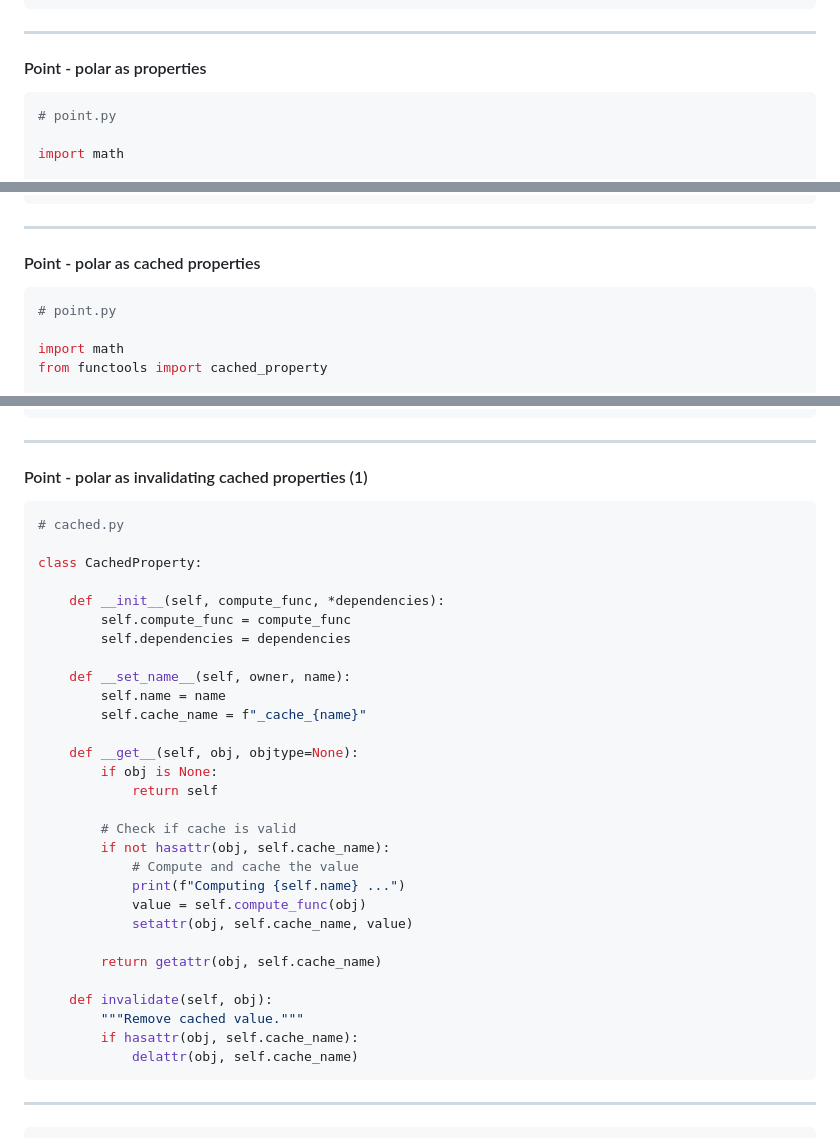
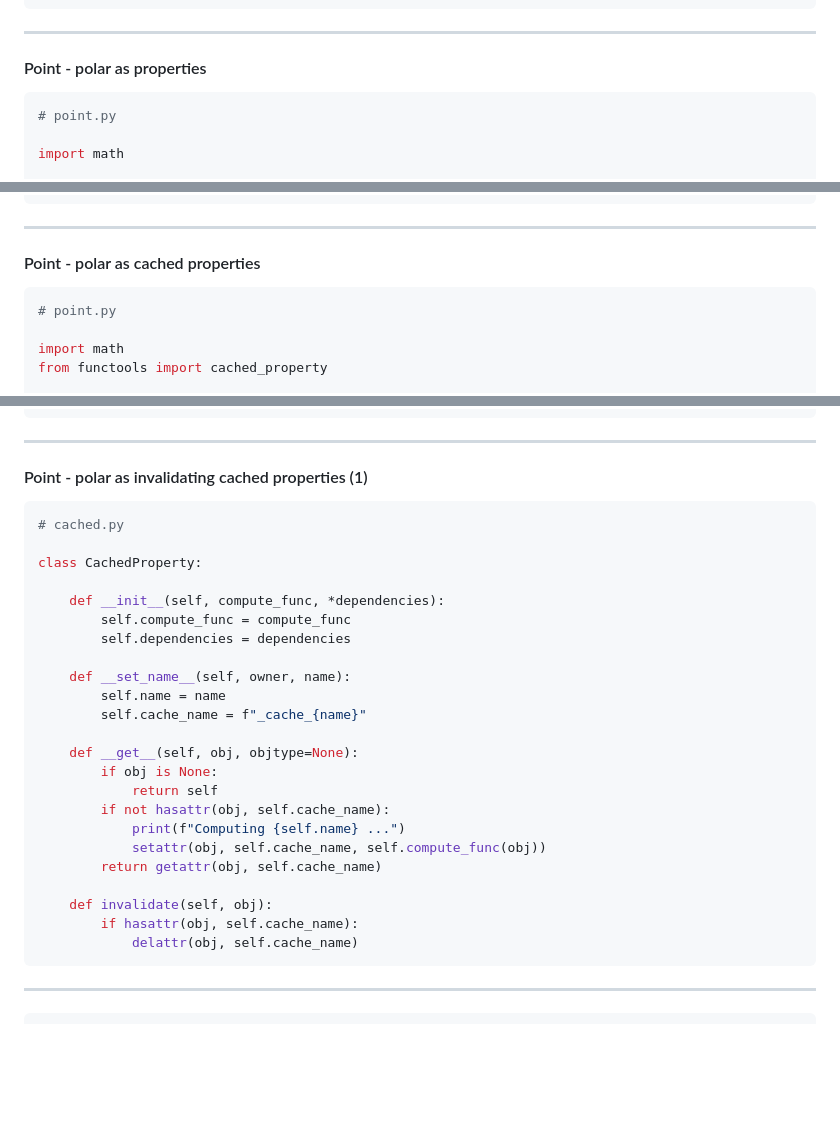
Before and after one commit to sjirwin/behind-the-magic-slides, a Markdown page: slides.md, 3 parts joined by grey strips. Drawn GitHub-style; blank space fills up the shorter version.

Commit message:
update which lines of code ger highlighted in the Point section

````diff
--- a/slides.md
+++ b/slides.md
@@ -554,7 +554,7 @@ Computing r ...
 
 <div style="display: flex; gap: 20px;">
 
-```python [10-18]
+```python [10,15]
 # point.py
 
 import math
@@ -600,7 +600,7 @@ Computing r ...
 
 <div style="display: flex; gap: 20px;">
 
-```python [4, 11-19]
+```python [4,11,16]
 # point.py
 
 import math
@@ -709,7 +709,7 @@ Computing r ...
 
 <div style="display: flex; gap: 20px; font-size=0.50em">
 
-```python [5, 7, 10-11, 17-29]
+```python [5, 7, 10-11, 17, 21-23]
 # cached.py
 
 class CachedProperty:
@@ -725,18 +725,12 @@ class CachedProperty:
     def __get__(self, obj, objtype=None):
         if obj is None:
             return self
-
-        # Check if cache is valid
         if not hasattr(obj, self.cache_name):
-            # Compute and cache the value
             print(f"Computing {self.name} ...")
-            value = self.compute_func(obj)
-            setattr(obj, self.cache_name, value)
-
+            setattr(obj, self.cache_name, self.compute_func(obj))
         return getattr(obj, self.cache_name)
 
     def invalidate(self, obj):
-        """Remove cached value."""
         if hasattr(obj, self.cache_name):
             delattr(obj, self.cache_name)
 ```
````
